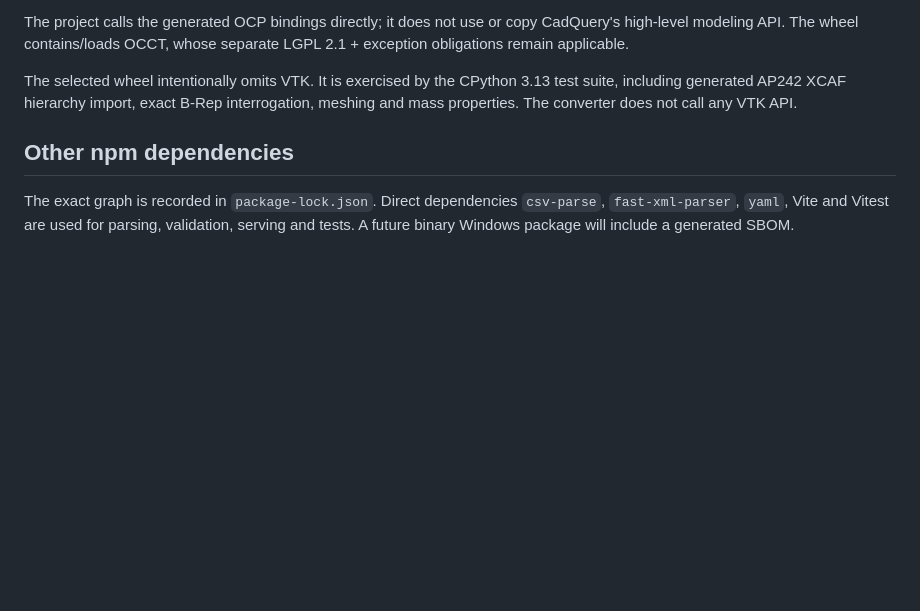
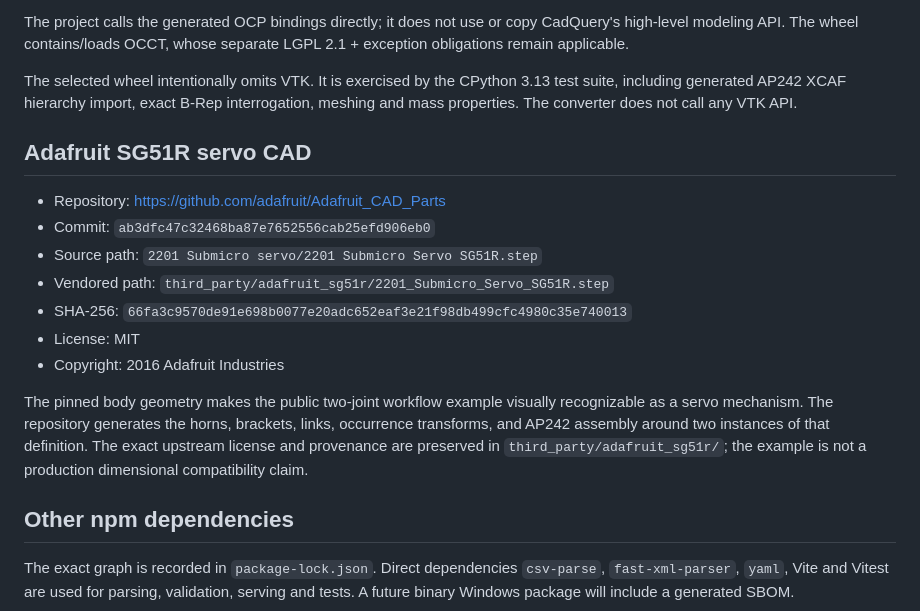
Before and after one commit to IAMFanxy13/windows-step-to-urdf, a Markdown page: THIRD_PARTY_NOTICES.md, the part around the change. Rendered like a GitHub page; blank space fills up the shorter version.

```diff
--- a/THIRD_PARTY_NOTICES.md
+++ b/THIRD_PARTY_NOTICES.md
@@ -56,6 +56,23 @@ test suite, including generated AP242 XCAF hierarchy import, exact B-Rep
 interrogation, meshing and mass properties.
 The converter does not call any VTK API.
 
+## Adafruit SG51R servo CAD
+
+- Repository: https://github.com/adafruit/Adafruit_CAD_Parts
+- Commit: `ab3dfc47c32468ba87e7652556cab25efd906eb0`
+- Source path: `2201 Submicro servo/2201 Submicro Servo SG51R.step`
+- Vendored path: `third_party/adafruit_sg51r/2201_Submicro_Servo_SG51R.step`
+- SHA-256: `66fa3c9570de91e698b0077e20adc652eaf3e21f98db499cfc4980c35e740013`
+- License: MIT
+- Copyright: 2016 Adafruit Industries
+
+The pinned body geometry makes the public two-joint workflow example visually
+recognizable as a servo mechanism. The repository generates the horns,
+brackets, links, occurrence transforms, and AP242 assembly around two instances
+of that definition. The exact upstream license and provenance are preserved in
+`third_party/adafruit_sg51r/`; the example is not a production dimensional
+compatibility claim.
+
 ## Other npm dependencies
 
 The exact graph is recorded in `package-lock.json`. Direct dependencies
```
Also changed, not shown: README.md (+1 -1 lines), docs/open-source/THIRD_PARTY_AUDIT.md (+1 -1 lines), docs/images/interface-preview.png, 1 other file.
